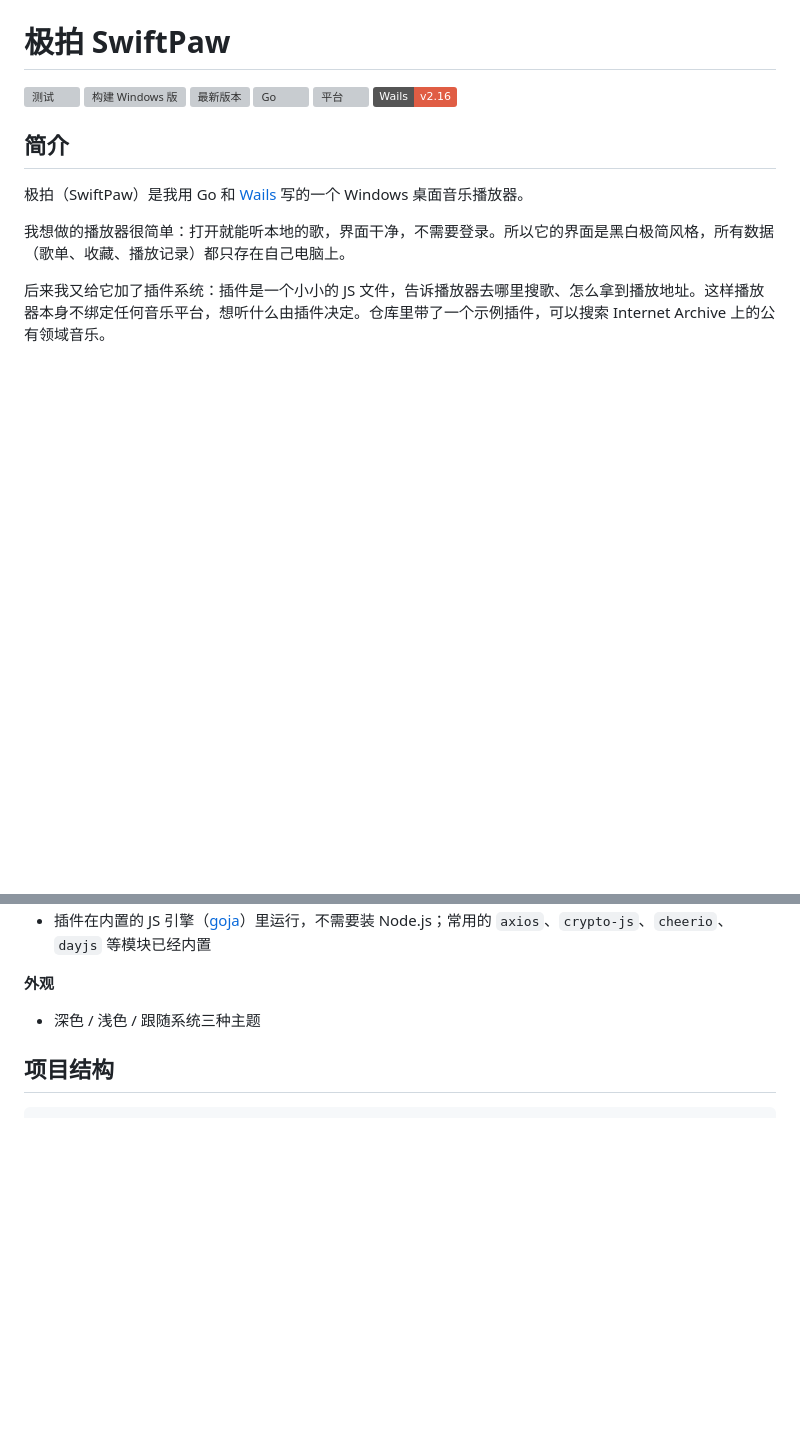
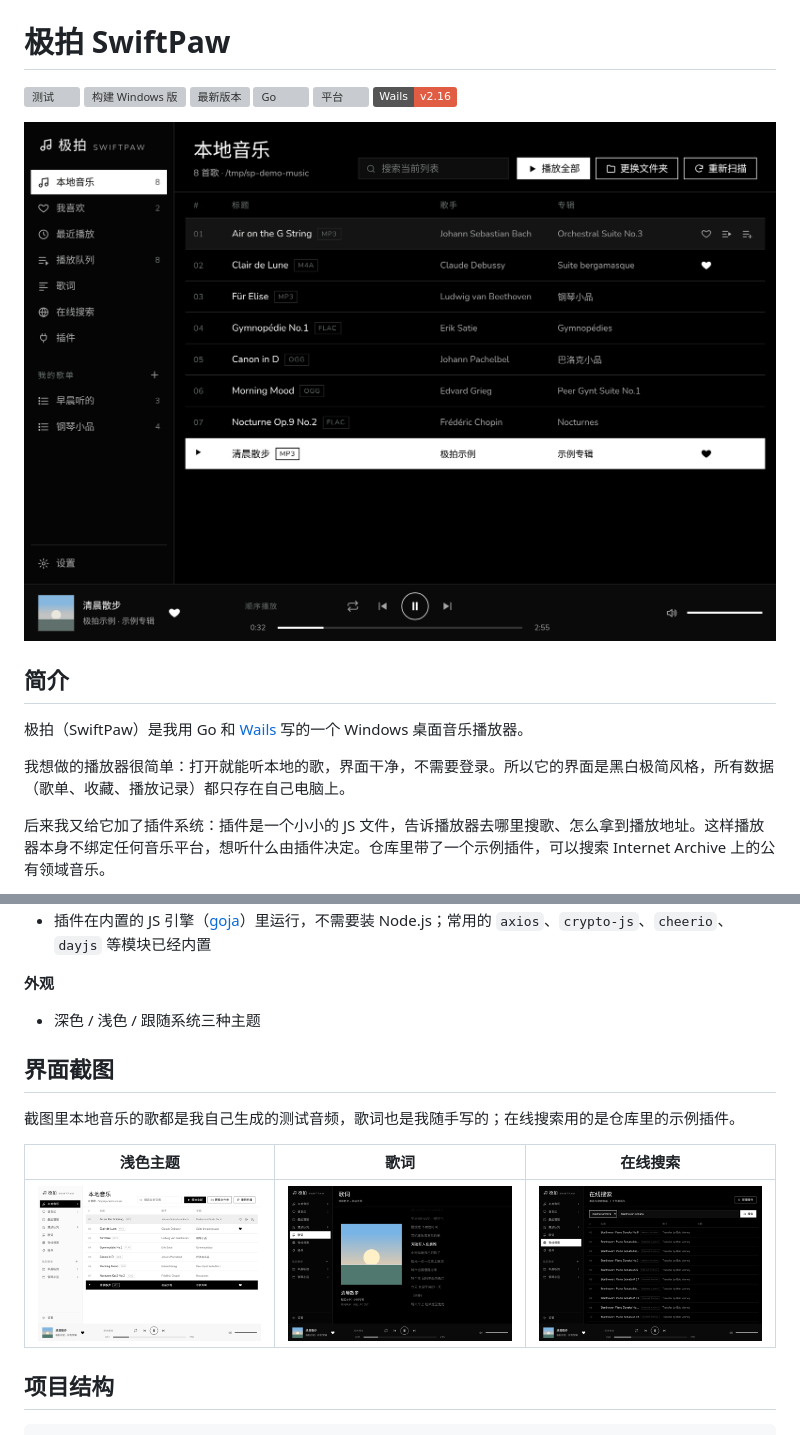
Before and after one commit to dongzhongcen/SwiftPaw, a Markdown page: README.md, 2 parts joined by grey strips. Rendered like a GitHub page; pictures changed too: docs/screenshots/dark.png (added), docs/screenshots/light.png (added), docs/screenshots/lyrics.png (added); badges without logos; blank space fills up the shorter version; grey boxes are pictures that could not be loaded.

Commit message:
docs: README 加入界面截图

```diff
--- a/README.md
+++ b/README.md
@@ -6,6 +6,8 @@
 ![Go](https://img.shields.io/github/go-mod/go-version/dongzhongcen/SwiftPaw)
 ![平台](https://img.shields.io/badge/%E5%B9%B3%E5%8F%B0-Windows%2010%20%2F%2011-0078D4)
 ![Wails](https://img.shields.io/badge/Wails-v2.16-red)
+
+![极拍的主界面（深色主题）](docs/screenshots/dark.png)
 
 ## 简介
 
@@ -41,6 +43,14 @@
 
 **外观**
 - 深色 / 浅色 / 跟随系统三种主题
+
+## 界面截图
+
+截图里本地音乐的歌都是我自己生成的测试音频，歌词也是我随手写的；在线搜索用的是仓库里的示例插件。
+
+| 浅色主题 | 歌词 | 在线搜索 |
+| :---: | :---: | :---: |
+| ![浅色主题](docs/screenshots/light.png) | ![歌词页](docs/screenshots/lyrics.png) | ![用示例插件在线搜索](docs/screenshots/online.png) |
 
 ## 项目结构
 
```
